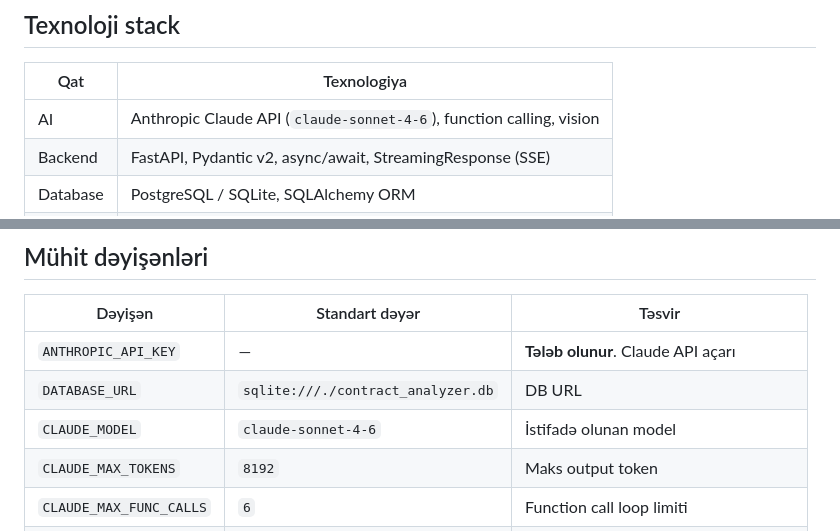
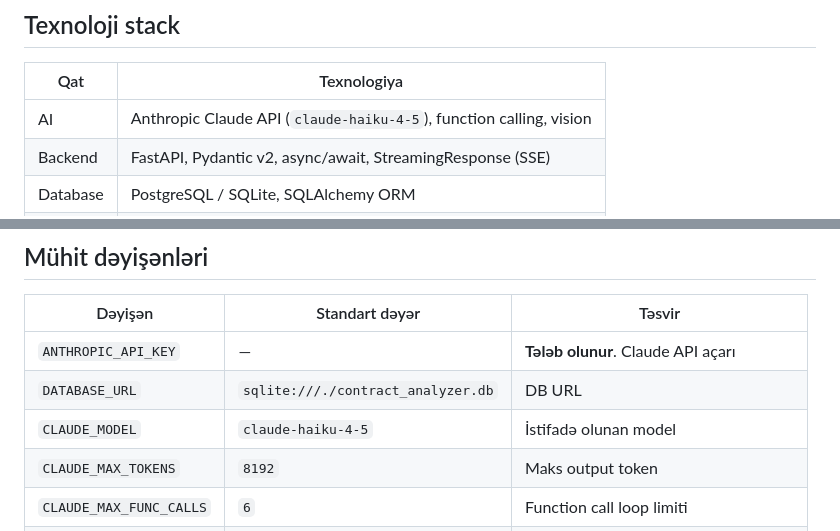
Before and after one commit to aykhan-ai/contract-analyzer, a Markdown page: README.md, 2 parts joined by grey strips. Drawn GitHub-style.

```diff
--- a/README.md
+++ b/README.md
@@ -47,7 +47,7 @@ AI Engineering kursundaki 2-ci ay layihəm. Müqavilələri, elektron xidmətlə
 
 | Qat | Texnologiya |
 |---|---|
-| AI | Anthropic Claude API (`claude-sonnet-4-6`), function calling, vision |
+| AI | Anthropic Claude API (`claude-haiku-4-5`), function calling, vision |
 | Backend | FastAPI, Pydantic v2, async/await, StreamingResponse (SSE) |
 | Database | PostgreSQL / SQLite, SQLAlchemy ORM |
 | Cache | Redis (qanun maddələri üçün in-memory cache) |
@@ -171,7 +171,7 @@ API sənədləşməsi: `http://localhost:8000/docs` (Swagger UI)
 |---|---|---|
 | `ANTHROPIC_API_KEY` | — | **Tələb olunur**. Claude API açarı |
 | `DATABASE_URL` | `sqlite:///./contract_analyzer.db` | DB URL |
-| `CLAUDE_MODEL` | `claude-sonnet-4-6` | İstifadə olunan model |
+| `CLAUDE_MODEL` | `claude-haiku-4-5` | İstifadə olunan model |
 | `CLAUDE_MAX_TOKENS` | `8192` | Maks output token |
 | `CLAUDE_MAX_FUNC_CALLS` | `6` | Function call loop limiti |
 | `MAX_IMAGES` | `6` | Maks şəkil sayı |
```
Also changed, not shown: other parts of README.md (+1 -1 lines).
